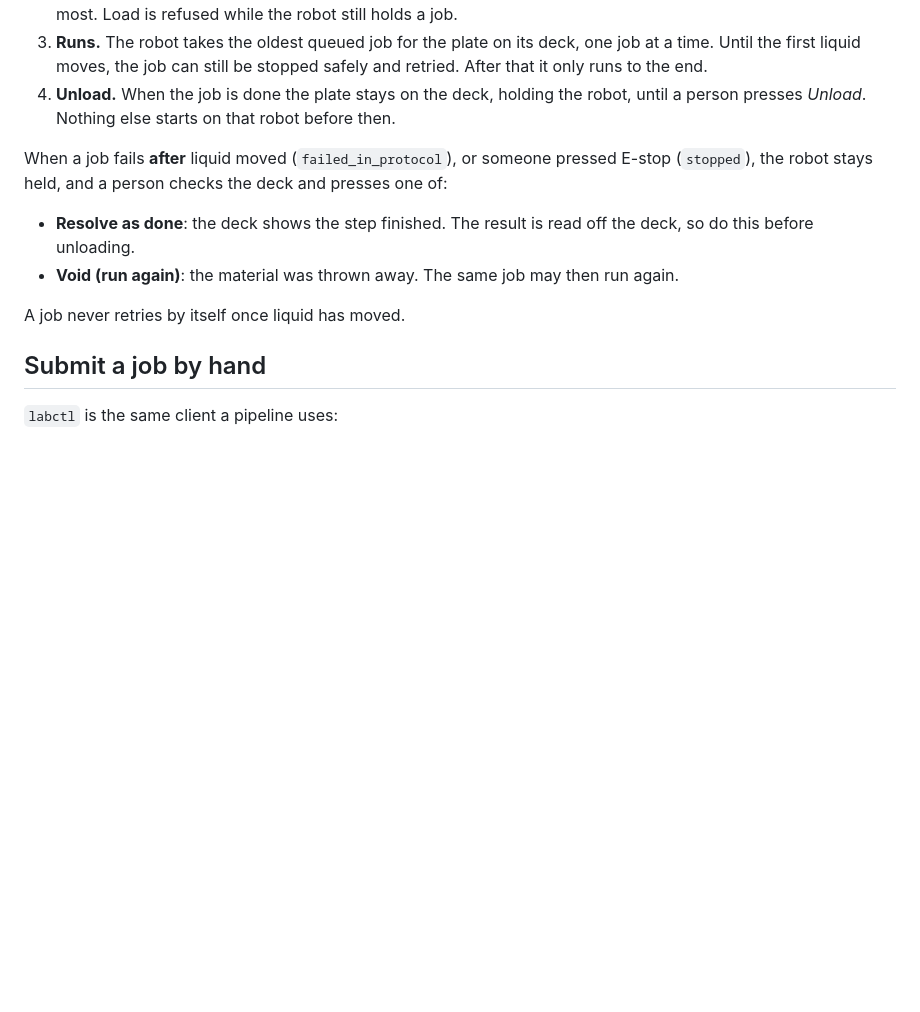
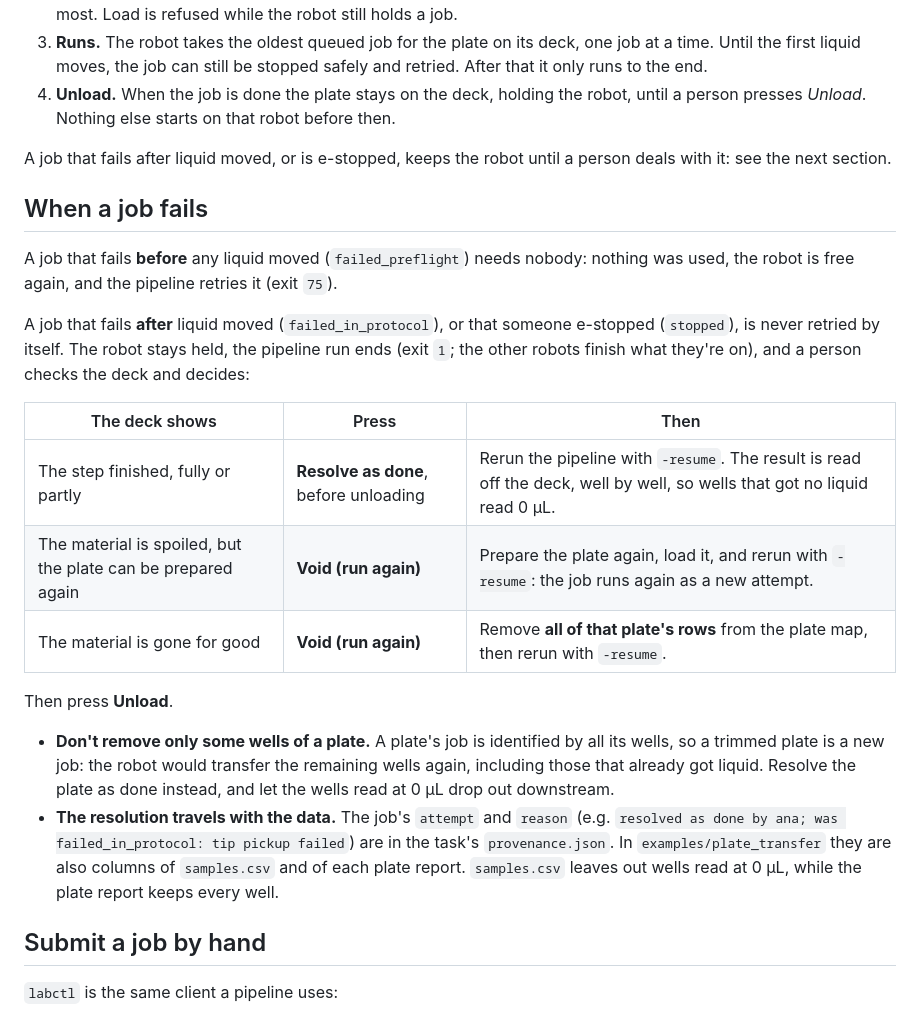
Before and after one commit to vagkaratzas/nf-lab, a Markdown page: adapter/README.md, the part around the change. GitHub-like rendering; blank space fills up the shorter version.

Commit message:
Adapter README: when a job fails (resolve as done, void and redo, give up a plate)
Co-Authored-By: Claude Opus 5.5 <noreply@anthropic.com>

```diff
--- a/adapter/README.md
+++ b/adapter/README.md
@@ -79,12 +79,24 @@ The plate box on each free robot's row suggests the next plate to load.
 3. **Runs.** The robot takes the oldest queued job for the plate on its deck, one job at a time. Until the first liquid moves, the job can still be stopped safely and retried. After that it only runs to the end.
 4. **Unload.** When the job is done the plate stays on the deck, holding the robot, until a person presses *Unload*. Nothing else starts on that robot before then.
 
-When a job fails **after** liquid moved (`failed_in_protocol`), or someone pressed E-stop (`stopped`), the robot stays held, and a person checks the deck and presses one of:
+A job that fails after liquid moved, or is e-stopped, keeps the robot until a person deals with it: see the next section.
 
-- **Resolve as done**: the deck shows the step finished. The result is read off the deck, so do this before unloading.
-- **Void (run again)**: the material was thrown away. The same job may then run again.
+## When a job fails
 
-A job never retries by itself once liquid has moved.
+A job that fails **before** any liquid moved (`failed_preflight`) needs nobody: nothing was used, the robot is free again, and the pipeline retries it (exit `75`).
+
+A job that fails **after** liquid moved (`failed_in_protocol`), or that someone e-stopped (`stopped`), is never retried by itself. The robot stays held, the pipeline run ends (exit `1`; the other robots finish what they're on), and a person checks the deck and decides:
+
+| The deck shows | Press | Then |
+|---|---|---|
+| The step finished, fully or partly | **Resolve as done**, before unloading | Rerun the pipeline with `-resume`. The result is read off the deck, well by well, so wells that got no liquid read 0 µL. |
+| The material is spoiled, but the plate can be prepared again | **Void (run again)** | Prepare the plate again, load it, and rerun with `-resume`: the job runs again as a new attempt. |
+| The material is gone for good | **Void (run again)** | Remove **all of that plate's rows** from the plate map, then rerun with `-resume`. |
+
+Then press **Unload**.
+
+- **Don't remove only some wells of a plate.** A plate's job is identified by all its wells, so a trimmed plate is a new job: the robot would transfer the remaining wells again, including those that already got liquid. Resolve the plate as done instead, and let the wells read at 0 µL drop out downstream.
+- **The resolution travels with the data.** The job's `attempt` and `reason` (e.g. `resolved as done by ana; was failed_in_protocol: tip pickup failed`) are in the task's `provenance.json`. In `examples/plate_transfer` they are also columns of `samples.csv` and of each plate report. `samples.csv` leaves out wells read at 0 µL, while the plate report keeps every well.
 
 ## Submit a job by hand
 
```
